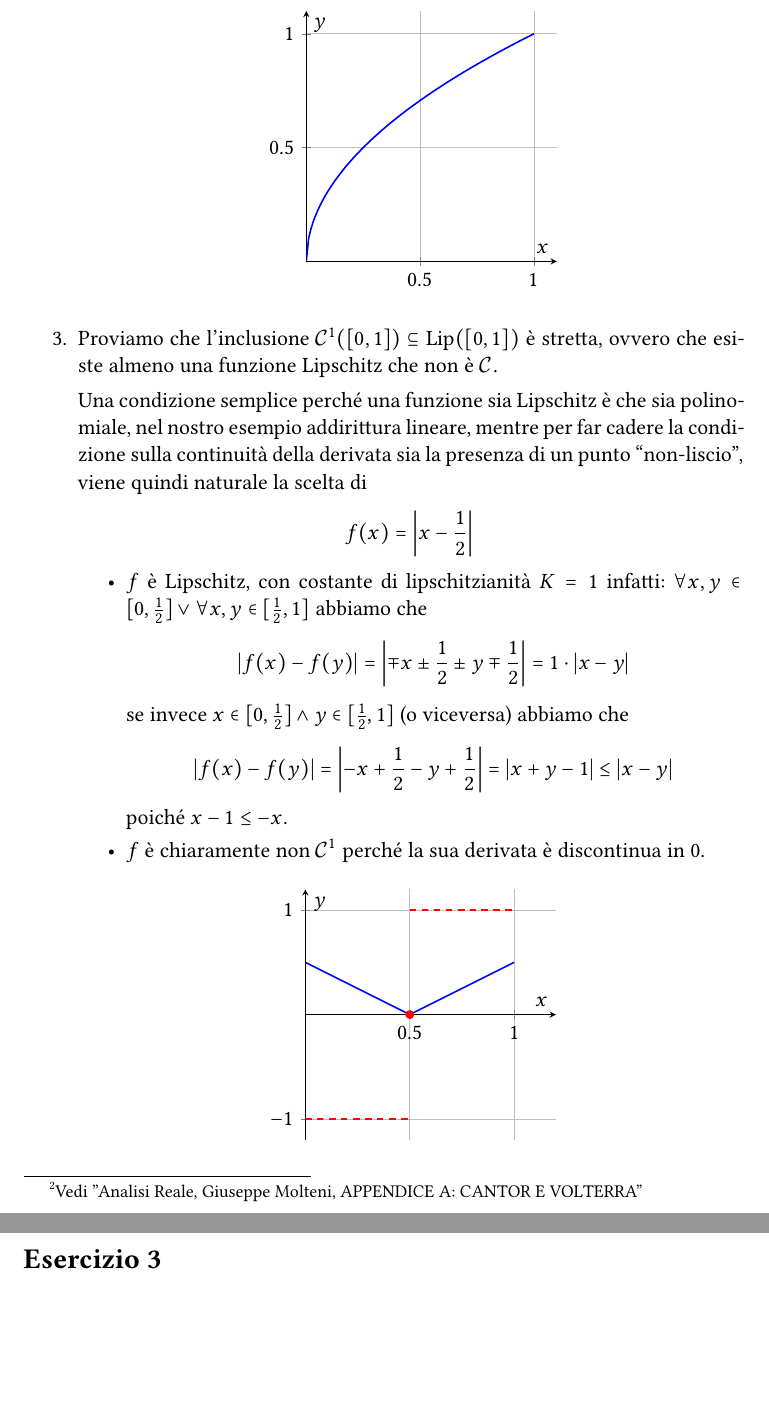
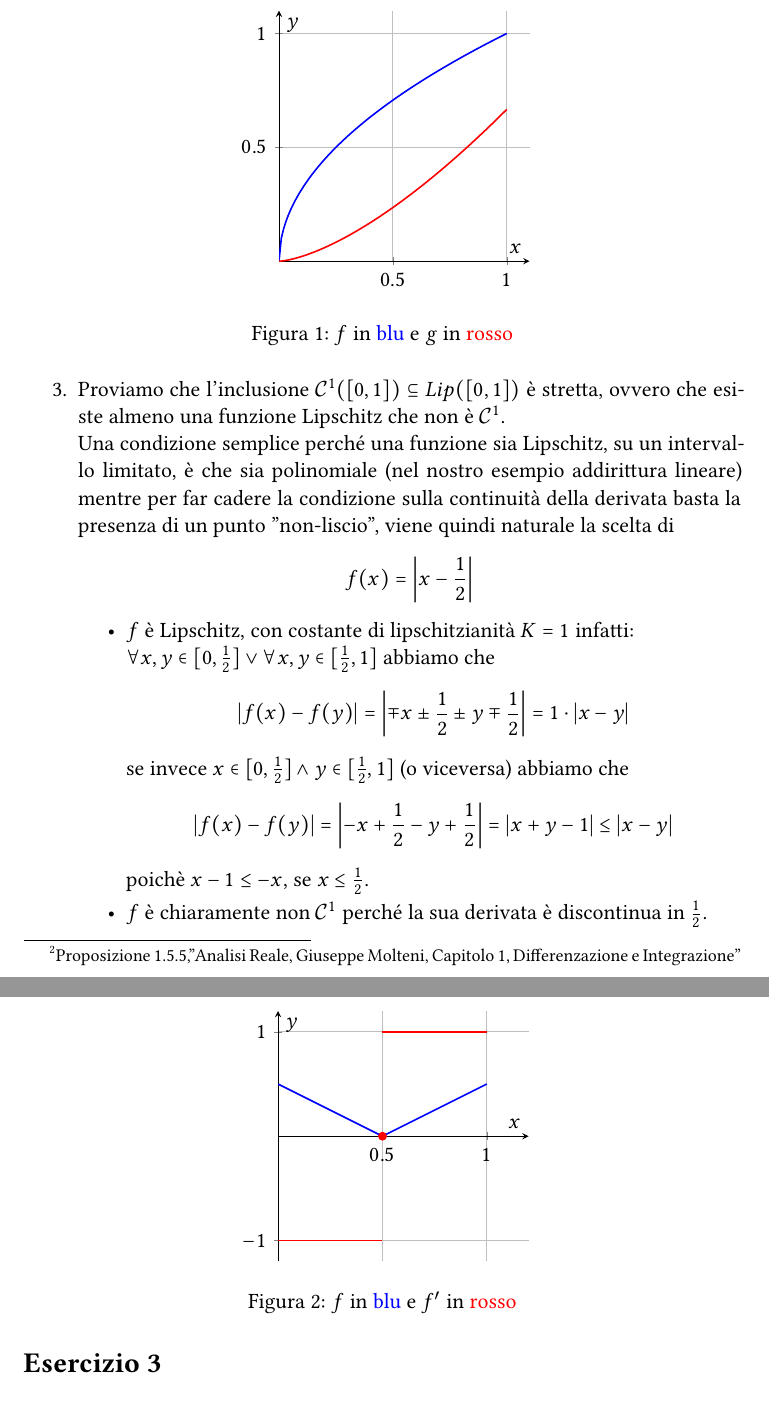
Before and after one commit to indrjo/analisi-reale, a LaTeX problem sheet (hw1/main.tex, which reads hw1/esercizio-2.tex): two parts of pages 3 and 4 of 11, joined at a grey line, cut so that both start at the same text, the shorter picture padded with empty space. Compiled offline with XeLaTeX.

Commit message:
Update esercizio-2.tex

```diff
--- a/hw1/esercizio-2.tex
+++ b/hw1/esercizio-2.tex
@@ -28,0 +36 @@
+    Per dimostrare l'assoluta continuità utilizziamo il fatto noto\footnote{Proposizione 1.5.5,"Analisi Reale, Giuseppe Molteni, Capitolo 1, Differenzazione e Integrazione"} per le funzioni integrali di funzioni Lebesgue-integrabili, infatti presa $$ g(x)= \frac{2}{3}\cdot x^{\frac{3}{2}}$$
@@ -84,63 +39,70 @@
-  \begin{center}
+ \begin{figure}[h]
+\centering
       \begin{tikzpicture}
-      \begin{axis}[ axis lines = middle, xlabel = \(x\), ylabel =
-        {\(y\)}, domain=0:1, samples=100, width=6cm, height=6cm,
-        grid=both, xmin=0, xmax=1.1, ymin=0, ymax=1.1, ]
+      \begin{axis}[
+    axis lines = middle,
+    xlabel = $x$,
+    ylabel = {$y$},
+    domain=0:1,
+    samples=100,
+    width=6cm,
+    height=6cm,
+    grid=both,
+    xmin=0, xmax=1.1,
+    ymin=0, ymax=1.1,
+  ]
     \addplot[blue, thick] {sqrt(x)};
+    \addplot[red, thick] {(2/3)*sqrt(x^(3)};
   \end{axis}
 \end{tikzpicture}
-  \end{center}
+\caption{$f$ in \textcolor{blue}{blu} e $g$ in \textcolor{red}{rosso}}
 
-\item Proviamo che l'inclusione
-  \(\mathcal{C}^1([0,1])\subseteq \Lip([0,1])\) è stretta, ovvero che esiste almeno una
-  funzione Lipschitz che non è \(\mathcal{C^1}\).
+ \end{figure}
 
-  Una condizione semplice perché una funzione sia Lipschitz è che sia
-  polinomiale, nel nostro esempio addirittura lineare, mentre per far
-  cadere la condizione sulla continuità della derivata sia la presenza
-  di un punto ``non-liscio'', viene quindi naturale la scelta di
-  \[
-    f(x)=\abs{x-\frac{1}{2}}
-  \]
+ \item Proviamo che l'inclusione $\mathcal{C}^1([0,1])\subseteq Lip([0,1])$ è stretta, ovvero che esiste almeno una funzione Lipschitz che non è $\mathcal{C}^1$.\\
+ Una condizione semplice perché una funzione sia Lipschitz, su un intervallo limitato, è che sia polinomiale (nel nostro esempio addirittura lineare) mentre per far cadere la condizione sulla continuità della derivata basta la presenza di un punto "non-liscio", viene quindi naturale la scelta di $$f(x)=\abs{x-\frac{1}{2}}$$
  \begin{itemize}
-  \item \(f\) è Lipschitz, con costante di lipschitzianità \(K=1\)
-    infatti:
-    \(\forall x,y\in [0,\frac{1}{2}] \lor \forall x,y\in [\frac{1}{2},1]\) abbiamo che
-    \[
-      \abs{f(x)-f(y)} = \abs{\mp x\pm \frac{1}{2} \pm y \mp \frac{1}{2}}= 1\cdot
-      \abs{x-y}
-    \]
-    se invece \(x\in[0,\frac{1}{2}] \land y\in [\frac{1}{2},1]\) (o
-    viceversa) abbiamo che
-    \[\abs{f(x)-f(y)}=
-      \abs{-x+\frac{1}{2}-y+\frac{1}{2}}=\abs{x+y-1}\leq\abs{x-y}
-    \]
-    poiché \(x-1\leq -x\).
-  \item \(f\) è chiaramente non \(\mathcal{C}^1\) perché la sua derivata è
-    discontinua in 0.
+     \item $f$ è Lipschitz, con costante di lipschitzianità $K=1$ infatti:\\
+     $\forall x,y\in [0,\frac{1}{2}] \lor \forall x,y\in [\frac{1}{2},1]$ abbiamo che
+     $$\abs{f(x)-f(y)} = \abs{\mp x\pm \frac{1}{2} \pm y \mp \frac{1}{2}}= 1\cdot \abs{x-y}$$
+     se invece $x\in[0,\frac{1}{2}] \land y\in [\frac{1}{2},1]$ (o viceversa) abbiamo che
+     $$\abs{f(x)-f(y)}= \abs{-x+\frac{1}{2}-y+\frac{1}{2}}=\abs{x+y-1}\leq\abs{x-y}$$
+     poichè $x-1\leq -x$, se $x\leq \frac{1}{2}$.
+     \item $f$ è chiaramente non $\mathcal{C}^1$ perché la sua derivata è discontinua in $\frac{1}{2}$.
  \end{itemize}
-  \begin{center}
+ \begin{figure}[h]
+     \centering
       \begin{tikzpicture}
-      \begin{axis}[ axis lines = middle, xlabel = \(x\), ylabel =
-        {\(y\)}, domain=0:1, samples=100, width=6cm, height=6cm,
-        grid=both, xmin=0, xmax=1.2, ymin=-1.2, ymax=1.2, ]
+  \begin{axis}[
+    axis lines = middle,
+    xlabel = $x$,
+    ylabel = {$y$},
+    domain=0:1,
+    samples=100,
+    width=6cm,
+    height=6cm,
+    grid=both,
+    xmin=0, xmax=1.2,
+    ymin=-1.2, ymax=1.2,
+  ]
     % curva della funzione valore assoluto
     \addplot[blue, thick] {abs(x-0.5)};
      % derivata a sinistra
-        \addplot[red, thick, dashed, domain=0:0.5] {-1};
+    \addplot[red, thick, domain=0:0.5] {-1};
     % derivata a destra
-        \addplot[red, thick, dashed, domain=0.5:1] {1};
-        % \node[red, anchor=south] at (0.9,1) {\(f'(x)\)};
+    \addplot[red, thick, domain=0.5:1] {1};
+    %\node[red, anchor=south] at (0.9,1) {$f'(x)$};
 
     \addplot[red, only marks] coordinates {(0.5,0)};
-        % \node[red, anchor=north] at (0.5,0) {\((\frac{1}{2},0)\)};
+    %\node[red, anchor=north] at (0.5,0) {$(\frac{1}{2},0)$};
   \end{axis}
 \end{tikzpicture}
-  \end{center}
+     \caption{$f$ in \textcolor{blue}{blu} e $f'$ in \textcolor{red}{rosso}}
+     \label{fig:placeholder}
+ \end{figure}
+
+
 \end{enumerate}
-
-\footnotetext{Vedi "Analisi Reale, Giuseppe Molteni, APPENDICE A: CANTOR
-  E VOLTERRA"}
 
 %%% Local Variables:
 %%% mode: LaTeX
```
Also changed, not shown: hw1/esercizio-2.tex (96 more changed lines). Lines whose indentation alone changed are shown as unchanged.
